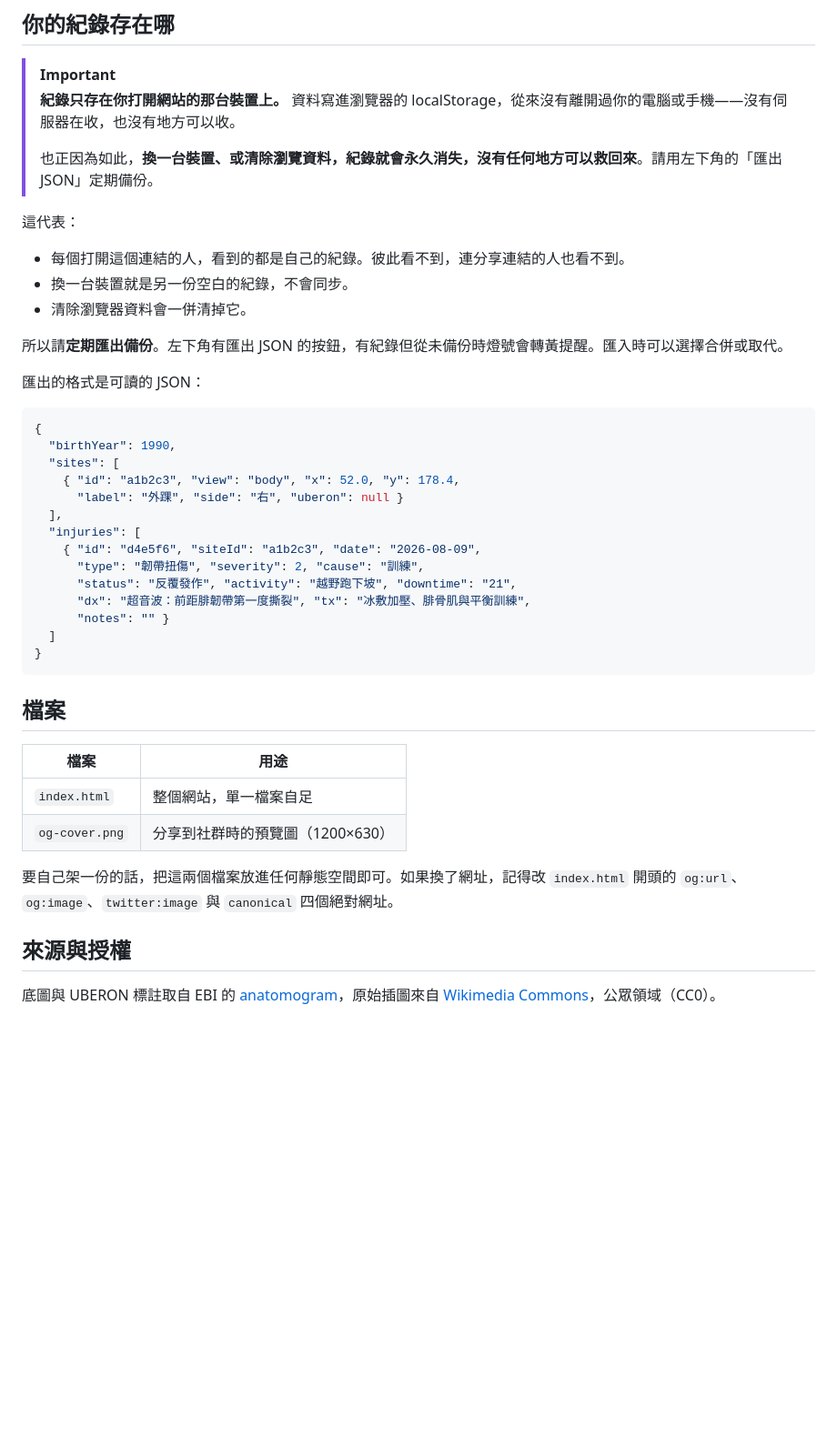
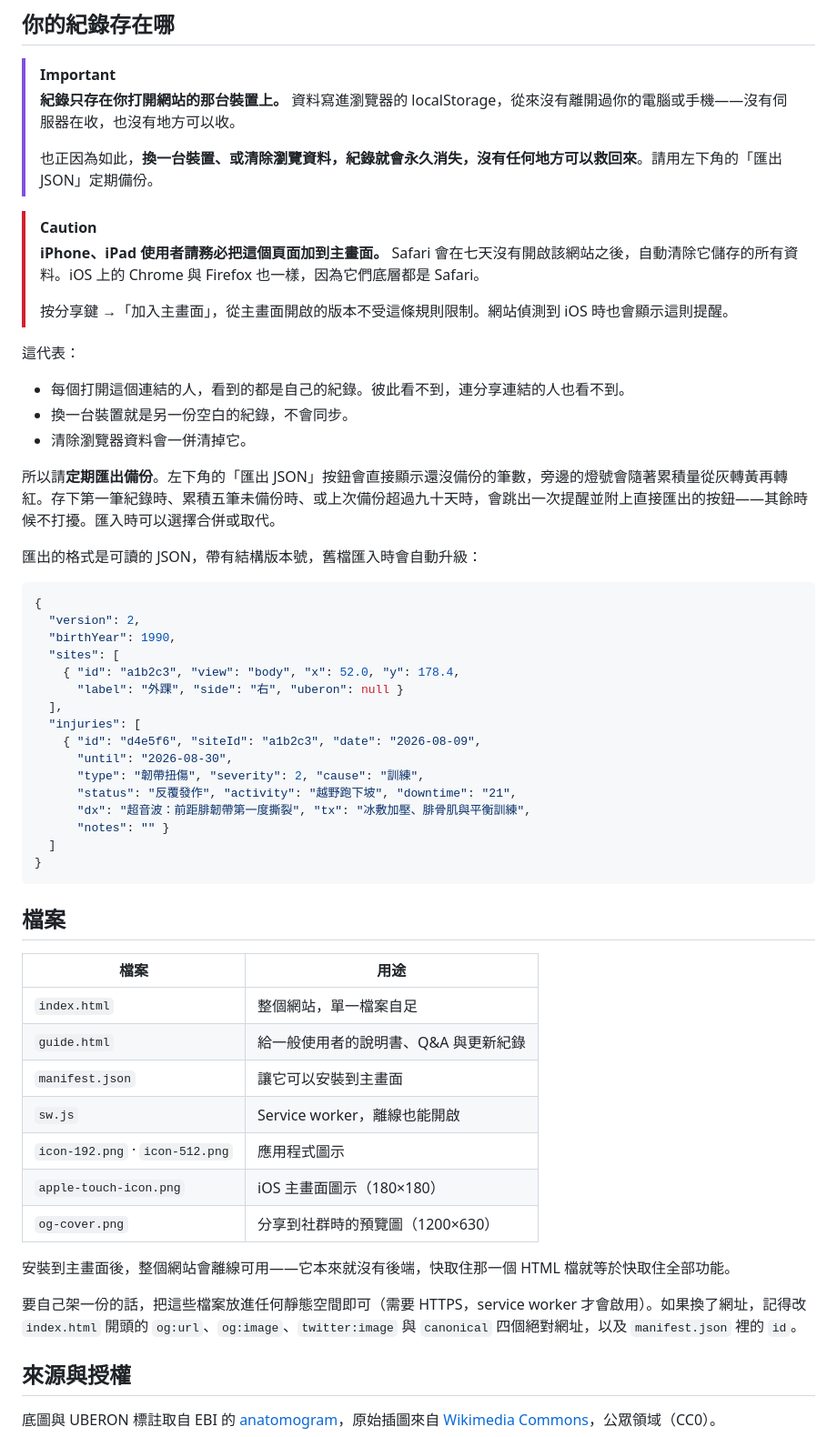
Before and after one commit to AI-SUB3/listen-to-your-buddy, a Markdown page: README.md, the part around one of its changes. Shown at 91% size. Rendered like a GitHub page; blank space fills up the shorter version.

````diff
--- a/README.md
+++ b/README.md
@@ -51,18 +56,24 @@
 >
 > 也正因為如此，**換一台裝置、或清除瀏覽資料，紀錄就會永久消失，沒有任何地方可以救回來**。請用左下角的「匯出 JSON」定期備份。
 
+> [!CAUTION]
+> **iPhone、iPad 使用者請務必把這個頁面加到主畫面。** Safari 會在七天沒有開啟該網站之後，自動清除它儲存的所有資料。iOS 上的 Chrome 與 Firefox 也一樣，因為它們底層都是 Safari。
+>
+> 按分享鍵 →「加入主畫面」，從主畫面開啟的版本不受這條規則限制。網站偵測到 iOS 時也會顯示這則提醒。
+
 這代表：
 
 - 每個打開這個連結的人，看到的都是自己的紀錄。彼此看不到，連分享連結的人也看不到。
 - 換一台裝置就是另一份空白的紀錄，不會同步。
 - 清除瀏覽器資料會一併清掉它。
 
-所以請**定期匯出備份**。左下角有匯出 JSON 的按鈕，有紀錄但從未備份時燈號會轉黃提醒。匯入時可以選擇合併或取代。
+所以請**定期匯出備份**。左下角的「匯出 JSON」按鈕會直接顯示還沒備份的筆數，旁邊的燈號會隨著累積量從灰轉黃再轉紅。存下第一筆紀錄時、累積五筆未備份時、或上次備份超過九十天時，會跳出一次提醒並附上直接匯出的按鈕——其餘時候不打擾。匯入時可以選擇合併或取代。
 
-匯出的格式是可讀的 JSON：
+匯出的格式是可讀的 JSON，帶有結構版本號，舊檔匯入時會自動升級：
 
 ```json
 {
+  "version": 2,
   "birthYear": 1990,
   "sites": [
     { "id": "a1b2c3", "view": "body", "x": 52.0, "y": 178.4,
@@ -70,6 +81,7 @@
   ],
   "injuries": [
     { "id": "d4e5f6", "siteId": "a1b2c3", "date": "2026-08-09",
+      "until": "2026-08-30",
       "type": "韌帶扭傷", "severity": 2, "cause": "訓練",
       "status": "反覆發作", "activity": "越野跑下坡", "downtime": "21",
       "dx": "超音波：前距腓韌帶第一度撕裂", "tx": "冰敷加壓、腓骨肌與平衡訓練",
@@ -83,9 +95,16 @@
 | 檔案 | 用途 |
 | --- | --- |
 | `index.html` | 整個網站，單一檔案自足 |
+| `guide.html` | 給一般使用者的說明書、Q&A 與更新紀錄 |
+| `manifest.json` | 讓它可以安裝到主畫面 |
+| `sw.js` | Service worker，離線也能開啟 |
+| `icon-192.png` · `icon-512.png` | 應用程式圖示 |
+| `apple-touch-icon.png` | iOS 主畫面圖示（180×180） |
 | `og-cover.png` | 分享到社群時的預覽圖（1200×630） |
 
-要自己架一份的話，把這兩個檔案放進任何靜態空間即可。如果換了網址，記得改 `index.html` 開頭的 `og:url`、`og:image`、`twitter:image` 與 `canonical` 四個絕對網址。
+安裝到主畫面後，整個網站會離線可用——它本來就沒有後端，快取住那一個 HTML 檔就等於快取住全部功能。
+
+要自己架一份的話，把這些檔案放進任何靜態空間即可（需要 HTTPS，service worker 才會啟用）。如果換了網址，記得改 `index.html` 開頭的 `og:url`、`og:image`、`twitter:image` 與 `canonical` 四個絕對網址，以及 `manifest.json` 裡的 `id`。
 
 ## 來源與授權
 
````
Also changed, not shown: other parts of README.md (+15 -4 lines), apple-touch-icon.png (added), icon-192.png (added), icon-512.png (added), og-cover.png, 4 other files.
